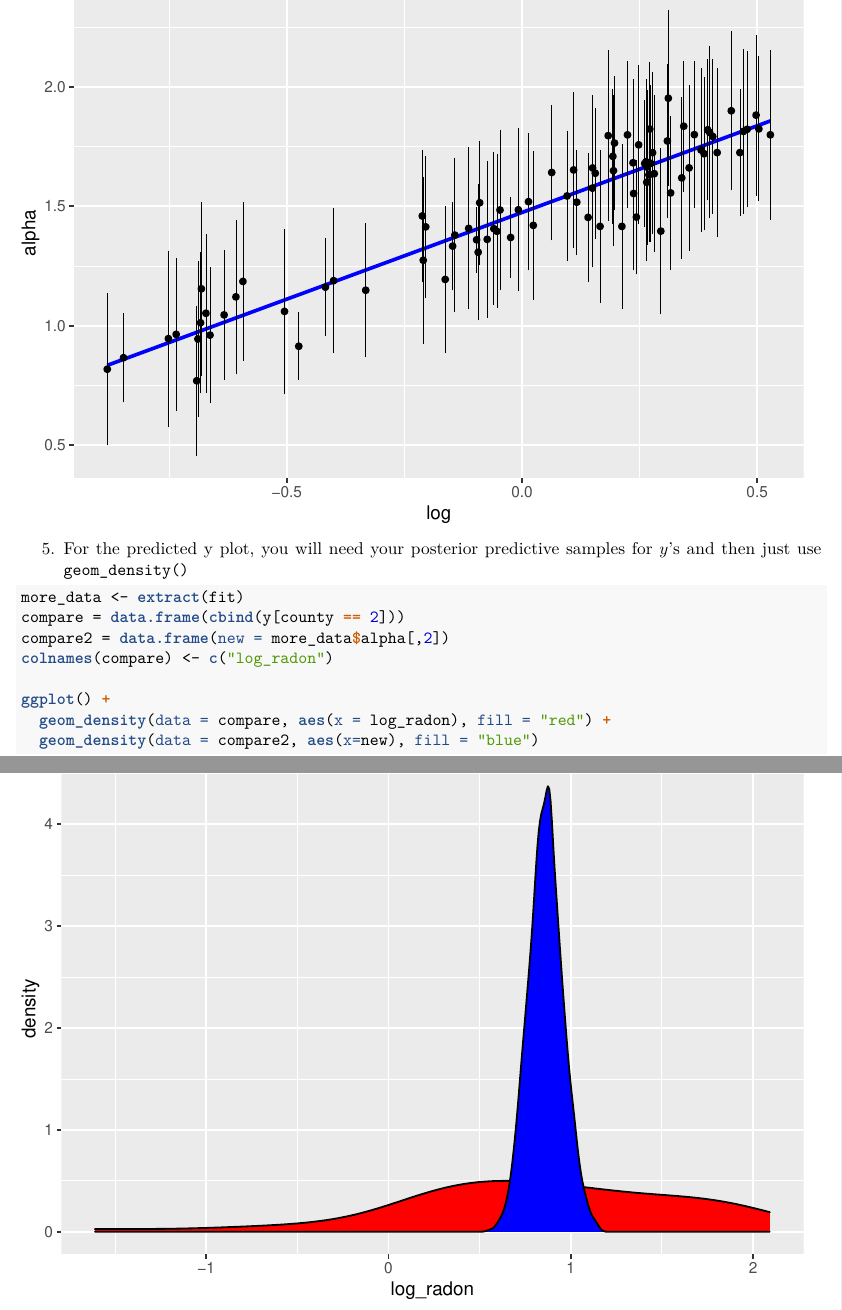
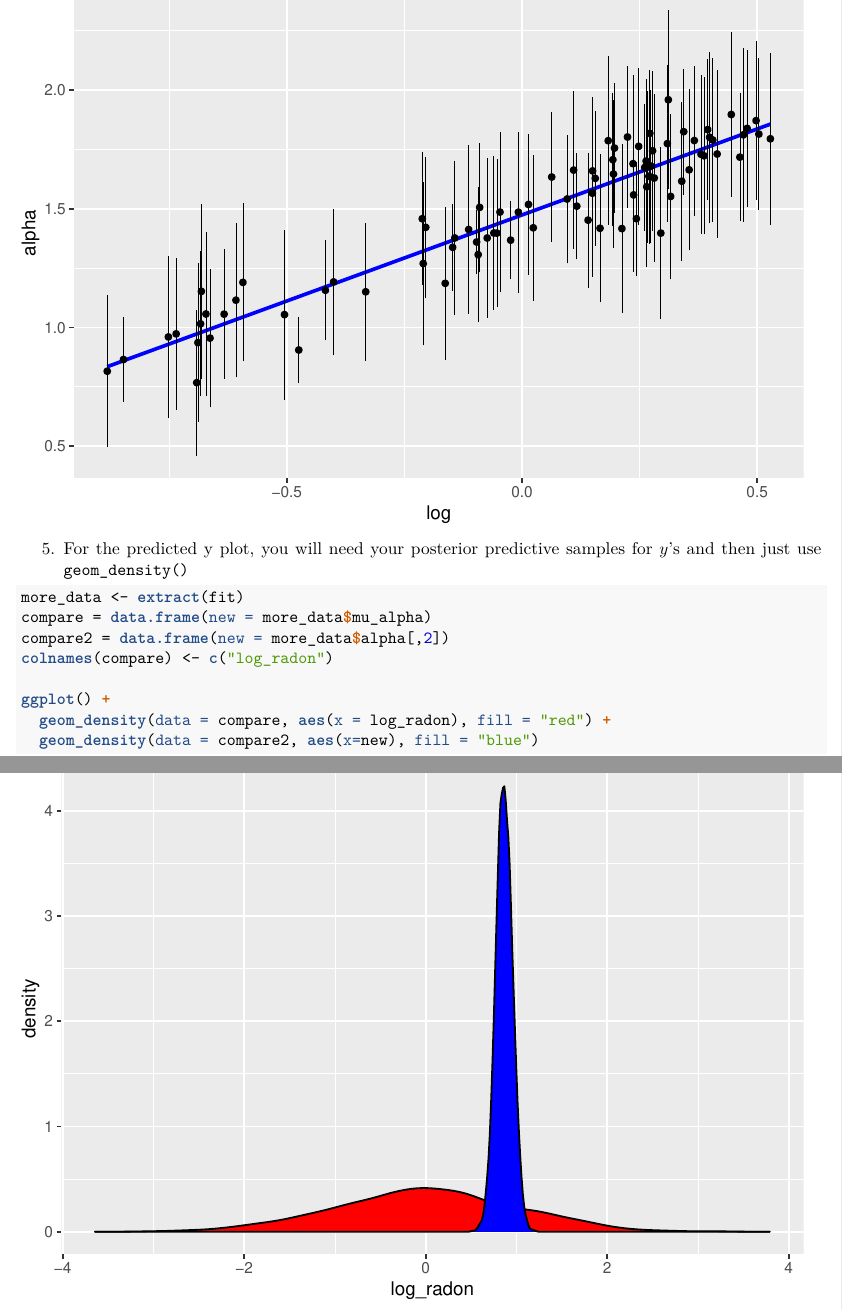
Before and after one commit to superp0tat0/STA2201_Repo, an R Markdown document (homework/Week8_Lab/8_git_hierarchical.Rmd): two parts of pages 6 and 7 of 7, joined at a grey line, cut so that both start at the same text. The pictures show the output file homework/Week8_Lab/8_git_hierarchical.pdf that the author committed with the source.

Commit message:
fix a bug

````diff
--- a/homework/Week8_Lab/8_git_hierarchical.Rmd
+++ b/homework/Week8_Lab/8_git_hierarchical.Rmd
@@ -124,7 +124,7 @@ ggplot(data = alpha_new, aes(x = log, y = alpha)) +
 5. For the predicted y plot, you will need your posterior predictive samples for $y$'s and then just use `geom_density()`
 ```{r}
 more_data <- extract(fit)
-compare = data.frame(cbind(y[county == 2]))
+compare = data.frame(new = more_data$mu_alpha)
 compare2 = data.frame(new = more_data$alpha[,2])
 colnames(compare) <- c("log_radon")
 
````
Also changed, not shown: homework/Week8_Lab/8_git_hierarchical.pdf, 1 other file.
